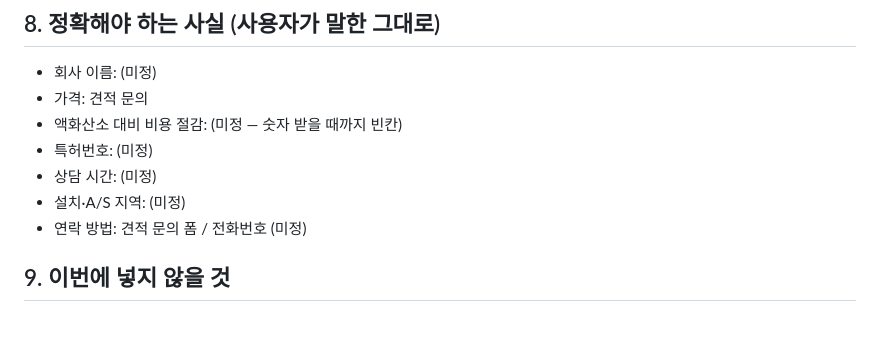
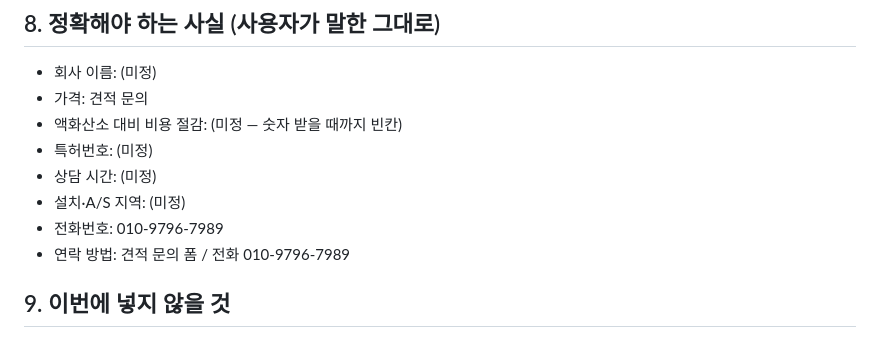
Before and after one commit to ks9756123-tech/oxygen-site, a Markdown page: docs/PRD.md, the part around the change. Rendered like a GitHub page.

Commit message:
설계도에 대표 전화번호 추가
Co-Authored-By: Claude Opus 5.5 <noreply@anthropic.com>

```diff
--- a/docs/PRD.md
+++ b/docs/PRD.md
@@ -68,7 +68,8 @@
 - 특허번호: (미정)
 - 상담 시간: (미정)
 - 설치·A/S 지역: (미정)
-- 연락 방법: 견적 문의 폼 / 전화번호 (미정)
+- 전화번호: 010-9796-7989
+- 연락 방법: 견적 문의 폼 / 전화 010-9796-7989
 
 ## 9. 이번에 넣지 않을 것
 - 회원가입·로그인
```
